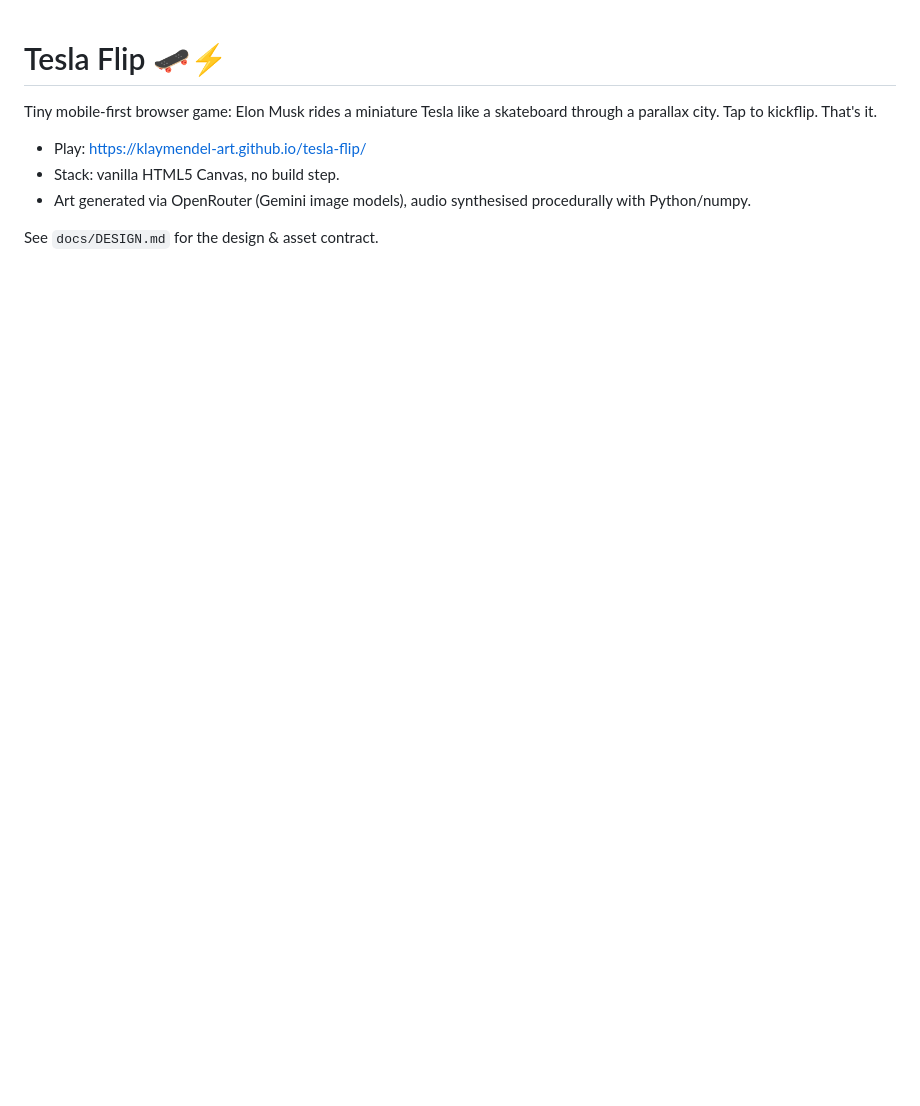
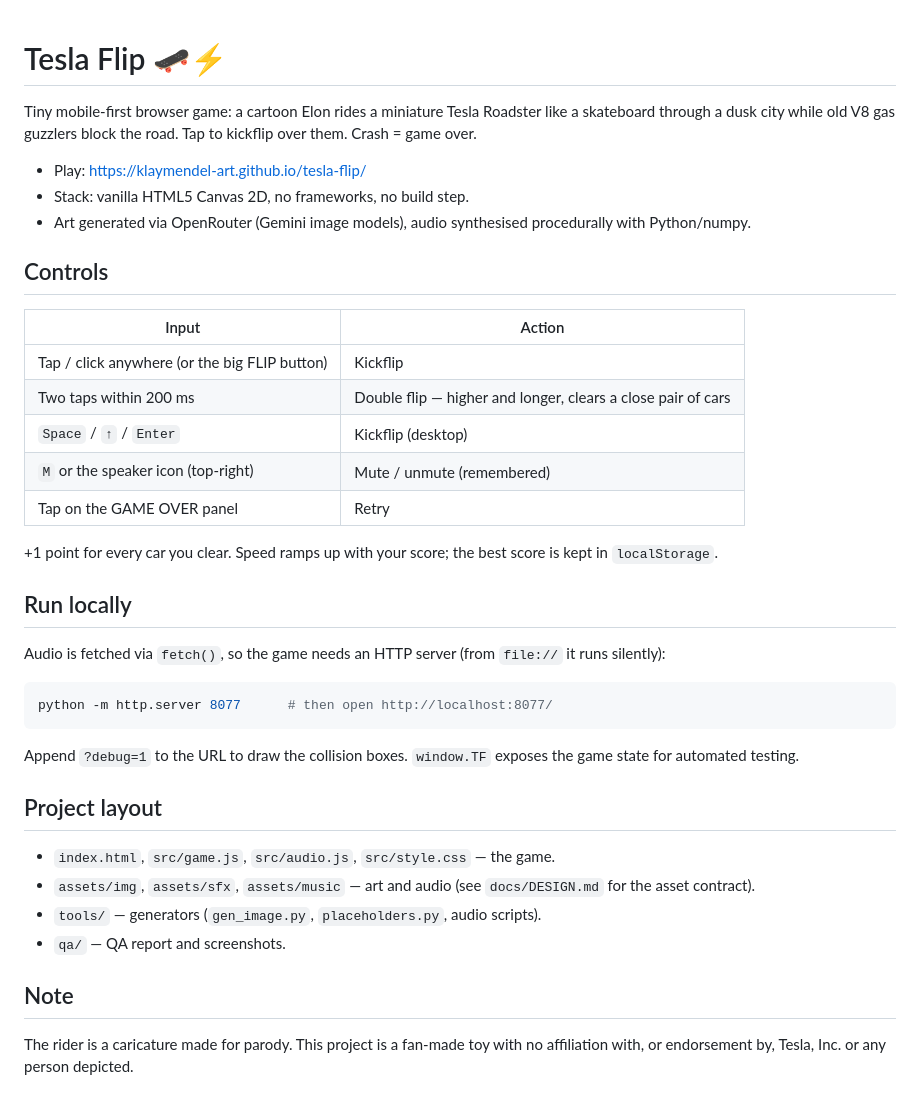
Before and after one commit to klaymendel-art/tesla-flip, a Markdown page: README.md, the part around the change. Rendered like a GitHub page; blank space fills up the shorter version.

````diff
--- a/README.md
+++ b/README.md
@@ -1,9 +1,40 @@
 # Tesla Flip 🛹⚡
 
-Tiny mobile-first browser game: Elon Musk rides a miniature Tesla like a skateboard through a parallax city. Tap to kickflip. That's it.
+Tiny mobile-first browser game: a cartoon Elon rides a miniature Tesla Roadster like a skateboard through a dusk city while old V8 gas guzzlers block the road. Tap to kickflip over them. Crash = game over.
 
 - Play: https://klaymendel-art.github.io/tesla-flip/
-- Stack: vanilla HTML5 Canvas, no build step.
+- Stack: vanilla HTML5 Canvas 2D, no frameworks, no build step.
 - Art generated via OpenRouter (Gemini image models), audio synthesised procedurally with Python/numpy.
 
-See `docs/DESIGN.md` for the design & asset contract.
+## Controls
+
+| Input | Action |
+|---|---|
+| Tap / click anywhere (or the big FLIP button) | Kickflip |
+| Two taps within 200 ms | Double flip — higher and longer, clears a close pair of cars |
+| `Space` / `↑` / `Enter` | Kickflip (desktop) |
+| `M` or the speaker icon (top-right) | Mute / unmute (remembered) |
+| Tap on the GAME OVER panel | Retry |
+
++1 point for every car you clear. Speed ramps up with your score; the best score is kept in `localStorage`.
+
+## Run locally
+
+Audio is fetched via `fetch()`, so the game needs an HTTP server (from `file://` it runs silently):
+
+```sh
+python -m http.server 8077      # then open http://localhost:8077/
+```
+
+Append `?debug=1` to the URL to draw the collision boxes. `window.TF` exposes the game state for automated testing.
+
+## Project layout
+
+- `index.html`, `src/game.js`, `src/audio.js`, `src/style.css` — the game.
+- `assets/img`, `assets/sfx`, `assets/music` — art and audio (see `docs/DESIGN.md` for the asset contract).
+- `tools/` — generators (`gen_image.py`, `placeholders.py`, audio scripts).
+- `qa/` — QA report and screenshots.
+
+## Note
+
+The rider is a caricature made for parody. This project is a fan-made toy with no affiliation with, or endorsement by, Tesla, Inc. or any person depicted.
````
Also changed, not shown: qa/REPORT.md (added, +140 -0 lines), assets/img/obst_muscle.png, assets/img/obst_pickup.png, assets/img/obst_sedan.png, 4 other files.
